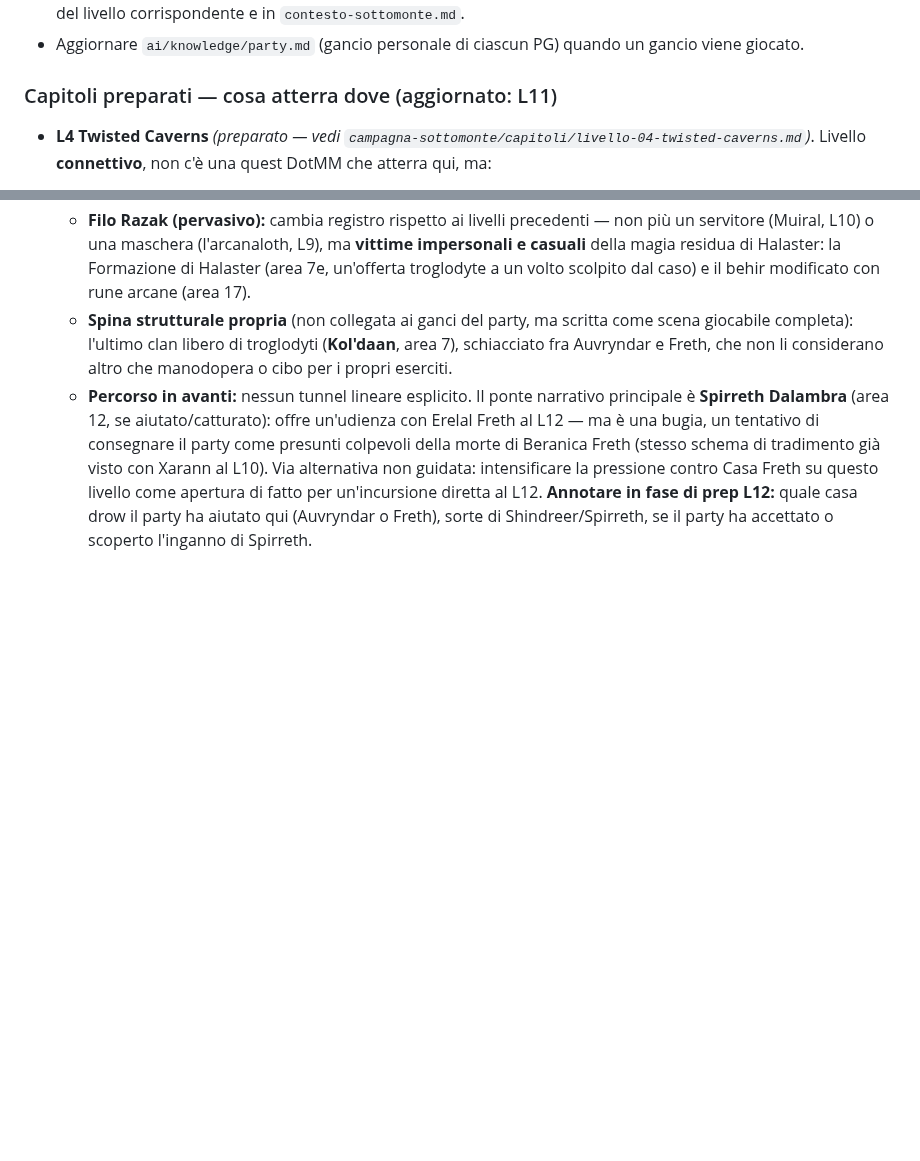
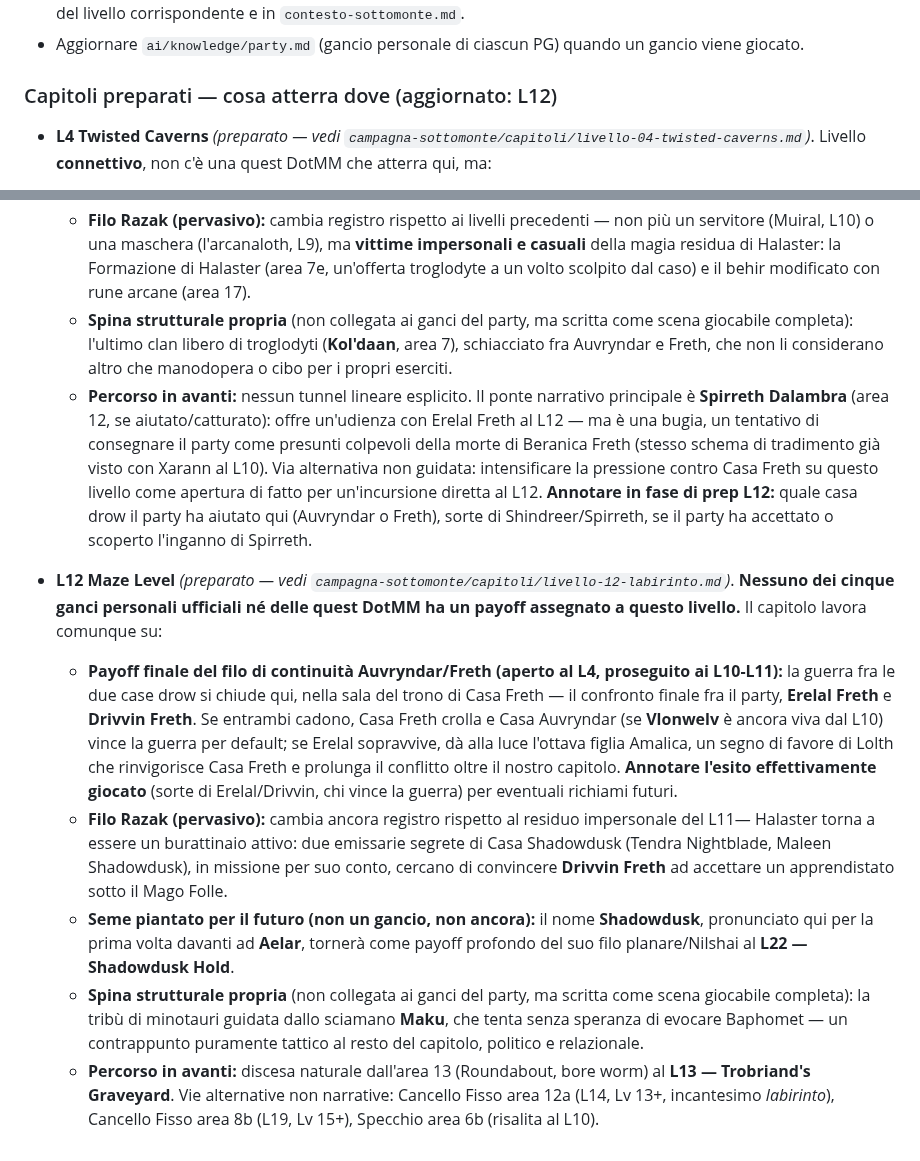
Before and after one commit to FabioC-88/dragon-heist-dm, a Markdown page: campagna-sottomonte/stato-missioni-sottomonte.md, 2 parts joined by grey strips. GitHub-like rendering; blank space fills up the shorter version.

```diff
--- a/campagna-sottomonte/stato-missioni-sottomonte.md
+++ b/campagna-sottomonte/stato-missioni-sottomonte.md
@@ -45,7 +45,7 @@
   nel file capitolo del livello corrispondente e in `contesto-sottomonte.md`.
 - Aggiornare `ai/knowledge/party.md` (gancio personale di ciascun PG) quando un gancio viene giocato.
 
-### Capitoli preparati — cosa atterra dove (aggiornato: L11)
+### Capitoli preparati — cosa atterra dove (aggiornato: L12)
 
 - **L4 Twisted Caverns** *(preparato — vedi `campagna-sottomonte/capitoli/livello-04-twisted-caverns.md`)*.
   Livello **connettivo**, non c'è una quest DotMM che atterra qui, ma:
@@ -233,3 +233,27 @@
     per un'incursione diretta al L12. **Annotare in fase di prep L12:** quale casa drow il party ha
     aiutato qui (Auvryndar o Freth), sorte di Shindreer/Spirreth, se il party ha accettato o scoperto
     l'inganno di Spirreth.
+
+- **L12 Maze Level** *(preparato — vedi `campagna-sottomonte/capitoli/livello-12-labirinto.md`)*.
+  **Nessuno dei cinque ganci personali ufficiali né delle quest DotMM ha un payoff assegnato a questo
+  livello.** Il capitolo lavora comunque su:
+  - **Payoff finale del filo di continuità Auvryndar/Freth (aperto al L4, proseguito ai L10-L11):**
+    la guerra fra le due case drow si chiude qui, nella sala del trono di Casa Freth — il confronto
+    finale fra il party, **Erelal Freth** e **Drivvin Freth**. Se entrambi cadono, Casa Freth crolla
+    e Casa Auvryndar (se **Vlonwelv** è ancora viva dal L10) vince la guerra per default; se Erelal
+    sopravvive, dà alla luce l'ottava figlia Amalica, un segno di favore di Lolth che rinvigorisce
+    Casa Freth e prolunga il conflitto oltre il nostro capitolo. **Annotare l'esito effettivamente
+    giocato** (sorte di Erelal/Drivvin, chi vince la guerra) per eventuali richiami futuri.
+  - **Filo Razak (pervasivo):** cambia ancora registro rispetto al residuo impersonale del L11—
+    Halaster torna a essere un burattinaio attivo: due emissarie segrete di Casa Shadowdusk (Tendra
+    Nightblade, Maleen Shadowdusk), in missione per suo conto, cercano di convincere **Drivvin Freth**
+    ad accettare un apprendistato sotto il Mago Folle.
+  - **Seme piantato per il futuro (non un gancio, non ancora):** il nome **Shadowdusk**, pronunciato
+    qui per la prima volta davanti ad **Aelar**, tornerà come payoff profondo del suo filo
+    planare/Nilshai al **L22 — Shadowdusk Hold**.
+  - **Spina strutturale propria** (non collegata ai ganci del party, ma scritta come scena giocabile
+    completa): la tribù di minotauri guidata dallo sciamano **Maku**, che tenta senza speranza di
+    evocare Baphomet — un contrappunto puramente tattico al resto del capitolo, politico e relazionale.
+  - **Percorso in avanti:** discesa naturale dall'area 13 (Roundabout, bore worm) al **L13 —
+    Trobriand's Graveyard**. Vie alternative non narrative: Cancello Fisso area 12a (L14, Lv 13+,
+    incantesimo *labirinto*), Cancello Fisso area 8b (L19, Lv 15+), Specchio area 6b (risalita al L10).
```
Also changed, not shown: campagna-sottomonte/read-aloud/livello-12-labirinto.md (added, +154 -0 lines).
